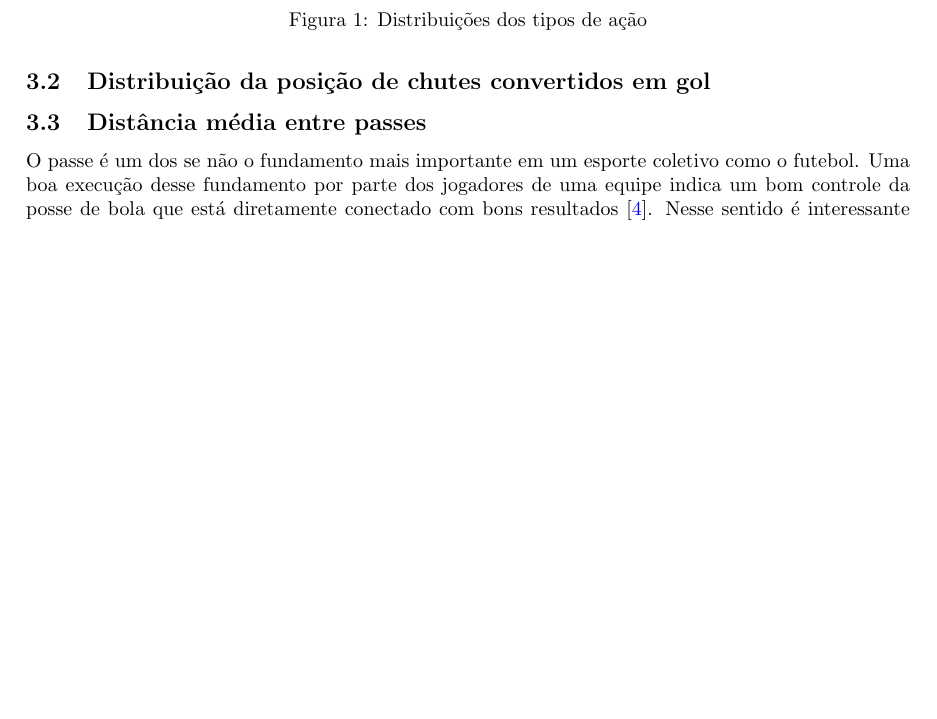
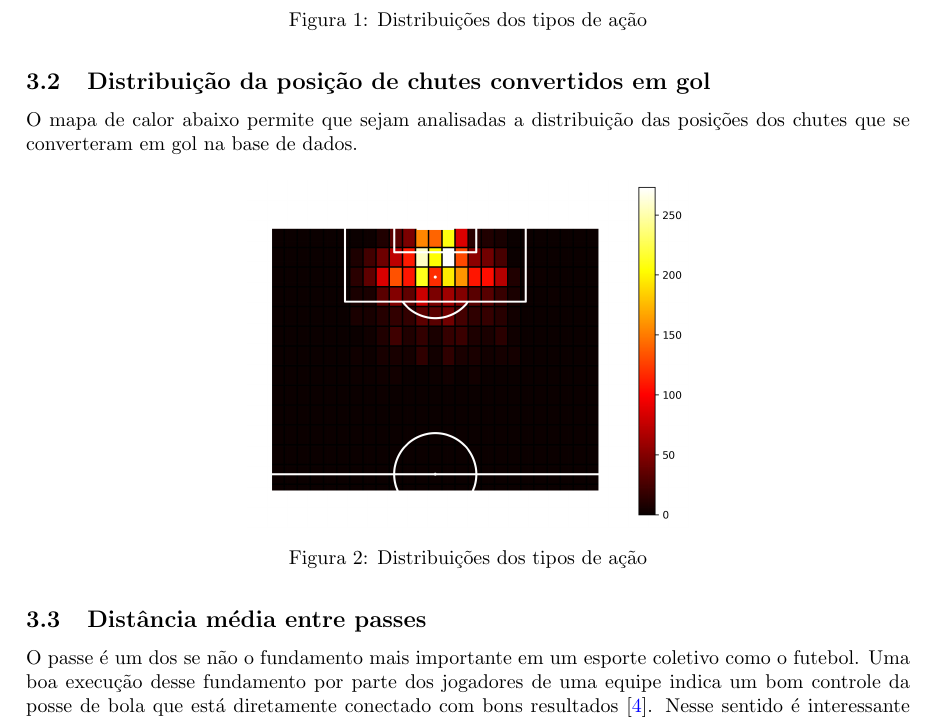
Before and after one commit to lframosferreira/projeto-ad, a LaTeX document (report/report.tex): part of page 6 of 10, cut so that both start at the same text, the shorter picture padded with empty space. Compiled offline with pdfLaTeX.

Commit message:
heatmap de gols

```diff
--- a/report/report.tex
+++ b/report/report.tex
@@ -197,7 +197,15 @@ quando modelos de mineração forem aplicados à base de dados.
 
 \subsection{Distribuição da posição de chutes convertidos em gol}
 
+O mapa de calor abaixo permite que sejam analisadas a distribuição das posições dos chutes que se converteram em gol
+na base de dados.
 
+\begin{figure}[H]
+    \centering
+    \includegraphics[width=0.5\textwidth]{images/goal_position_heatmap.png}
+    \caption{Distribuições dos tipos de ação}
+    \label{fig:heatmap_goals}
+\end{figure}
 
 \subsection{Distância média entre passes}
 
```
Also changed, not shown: notebooks/saida1.txt (deleted), report/images/action_distribution.png, report/images/goal_position_heatmap.png (added), report/report.pdf, report/report.tex (2 more changed lines), 2 other files.
